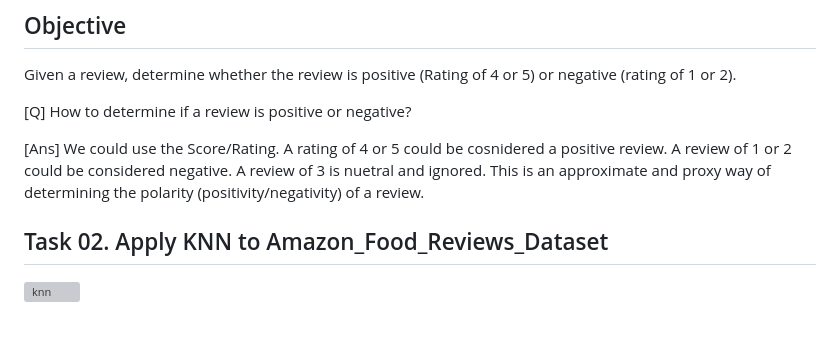
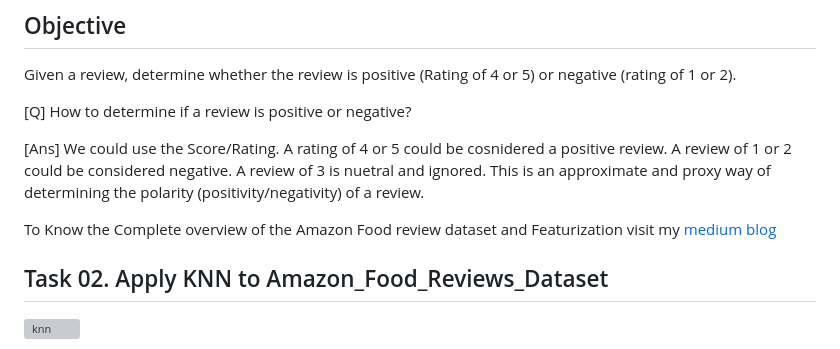
Before and after one commit to rajesh0305/Amazon_Food_Reviews-main, a Markdown page: README.md, the part around the change printed below. Rendered like a GitHub page; blank space fills up the shorter version; grey boxes are pictures that could not be loaded.

Commit message:
Initial commit - Amazon Food Reviews project

```diff
--- a/README.md
+++ b/README.md
@@ -41,7 +41,7 @@ Given a review, determine whether the review is positive (Rating of 4 or 5) or n
 
 [Ans] We could use the Score/Rating. A rating of 4 or 5 could be cosnidered a positive review. A review of 1 or 2 could be considered negative. A review of 3 is nuetral and ignored. This is an approximate and proxy way of determining the polarity (positivity/negativity) of a review.
 
-
+To Know the Complete overview of the Amazon Food review dataset and Featurization visit my [medium blog](https://medium.com/analytics-vidhya/amazon-fine-food-reviews-featurization-with-natural-language-processing-a386b0317f56)
 
 ## Task 02. Apply KNN to Amazon_Food_Reviews_Dataset
 
```
Also changed, not shown: other parts of README.md (+7 -5 lines).
